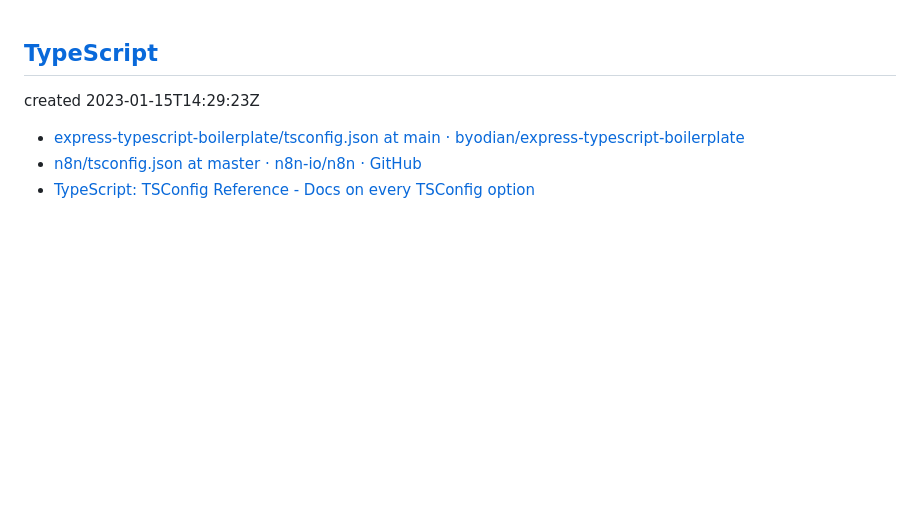
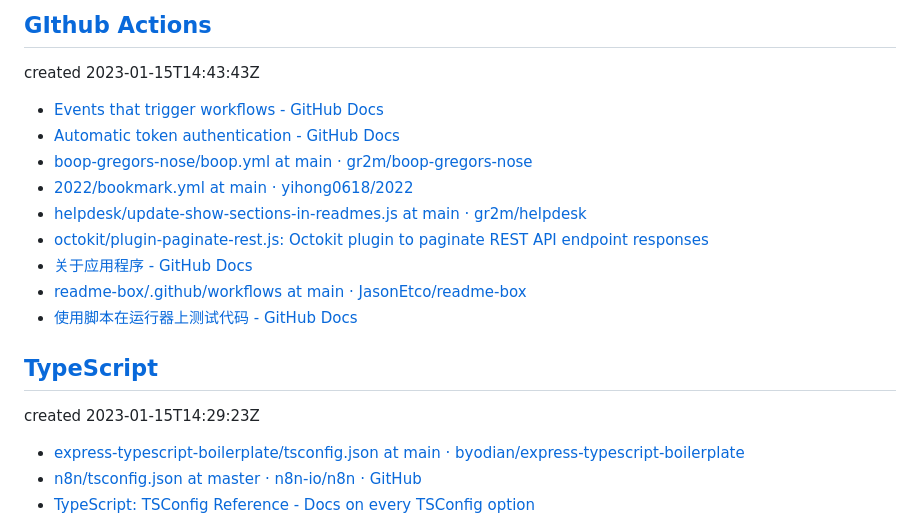
Before and after one commit to byodian/all-in-github, a Markdown page: onetab.md, the part around the change. GitHub-like rendering; blank space fills up the shorter version.

Commit message:
docs(onetab): Update onetab

```diff
--- a/onetab.md
+++ b/onetab.md
@@ -1,3 +1,18 @@
+
+## [GIthub Actions](https://github.com/byodian/all-in-github/issues/7)
+
+created 2023-01-15T14:43:43Z
+
+- [Events that trigger workflows - GitHub Docs](https://docs.github.com/en/actions/using-workflows/events-that-trigger-workflows)
+- [Automatic token authentication - GitHub Docs](https://docs.github.com/en/actions/security-guides/automatic-token-authentication#permissions-for-the-github_token)
+- [boop-gregors-nose/boop.yml at main · gr2m/boop-gregors-nose](https://github.com/gr2m/boop-gregors-nose/blob/main/.github/workflows/boop.yml)
+- [2022/bookmark.yml at main · yihong0618/2022](https://github.com/yihong0618/2022/blob/main/.github/workflows/bookmark.yml)
+- [helpdesk/update-show-sections-in-readmes.js at main · gr2m/helpdesk](https://github.com/gr2m/helpdesk/blob/main/update-show-sections-in-readmes.js)
+- [octokit/plugin-paginate-rest.js: Octokit plugin to paginate REST API endpoint responses](https://github.com/octokit/plugin-paginate-rest.js#readme)
+- [关于应用程序 - GitHub Docs](https://docs.github.com/zh/developers/apps/getting-started-with-apps/about-apps)
+- [readme-box/.github/workflows at main · JasonEtco/readme-box](https://github.com/JasonEtco/readme-box/tree/main/.github/workflows)
+- [使用脚本在运行器上测试代码 - GitHub Docs](https://docs.github.com/zh/actions/examples/using-scripts-to-test-your-code-on-a-runner)
+
 
 ## [TypeScript](https://github.com/byodian/all-in-github/issues/6)
 
```
